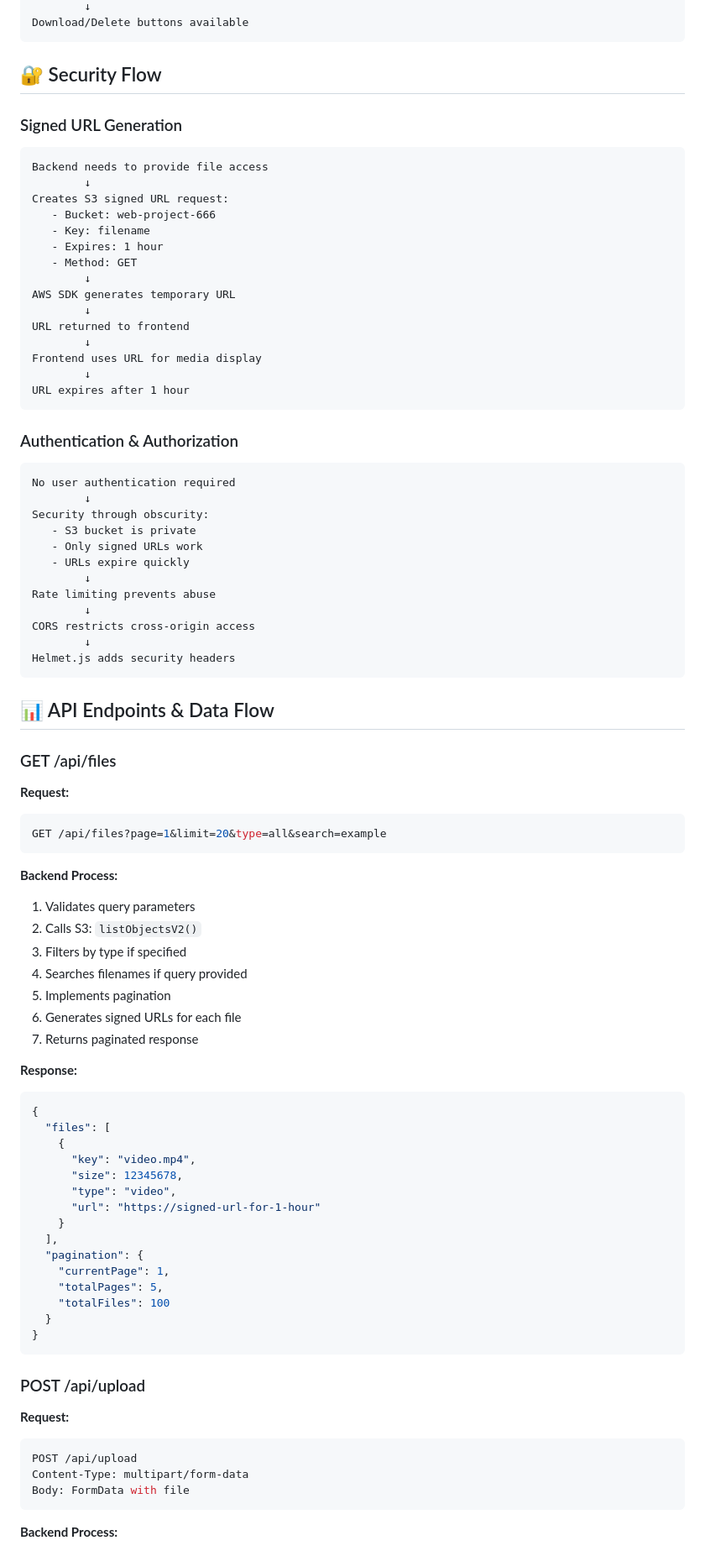
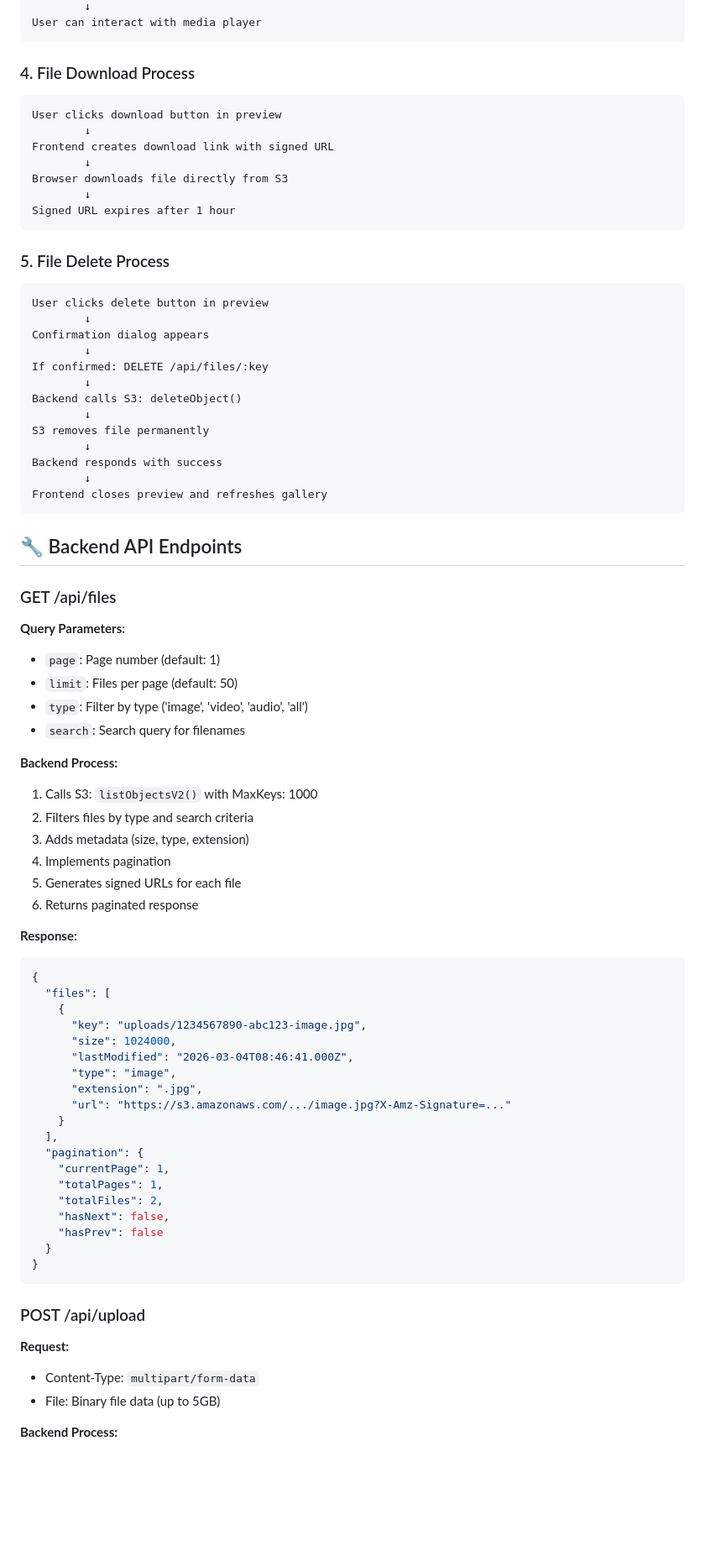
Before and after one commit to 111rkonde/Scalable-Media-Delivery-Aws, a Markdown page: WORKFLOW.md, the part around one of its changes. Shown at 84% size. GitHub-like rendering; blank space fills up the shorter version.

Commit message:
Update WORKFLOW.md to reflect current codebase - open access, 5GB upload limit, no authentication

````diff
--- a/WORKFLOW.md
+++ b/WORKFLOW.md
@@ -75,79 +91,74 @@ User can play/view media directly
         ↓
-Download/Delete buttons available
+User can interact with media player
 ```
 
-## 🔐 Security Flow
-
-### Signed URL Generation
+### 4. File Download Process
 
 ```
-Backend needs to provide file access
+User clicks download button in preview
         ↓
-Creates S3 signed URL request:
-   - Bucket: web-project-666
-   - Key: filename
-   - Expires: 1 hour
-   - Method: GET
+Frontend creates download link with signed URL
         ↓
-AWS SDK generates temporary URL
+Browser downloads file directly from S3
         ↓
-URL returned to frontend
-        ↓
-Frontend uses URL for media display
-        ↓
-URL expires after 1 hour
+Signed URL expires after 1 hour
 ```
 
-### Authentication & Authorization
+### 5. File Delete Process
 
 ```
-No user authentication required
+User clicks delete button in preview
         ↓
-Security through obscurity:
-   - S3 bucket is private
-   - Only signed URLs work
-   - URLs expire quickly
+Confirmation dialog appears
         ↓
-Rate limiting prevents abuse
+If confirmed: DELETE /api/files/:key
         ↓
-CORS restricts cross-origin access
+Backend calls S3: deleteObject()
         ↓
-Helmet.js adds security headers
+S3 removes file permanently
+        ↓
+Backend responds with success
+        ↓
+Frontend closes preview and refreshes gallery
 ```
 
-## 📊 API Endpoints & Data Flow
+## 🔧 Backend API Endpoints
 
 ### GET /api/files
 
-**Request:**
-```javascript
-GET /api/files?page=1&limit=20&type=all&search=example
-```
+**Query Parameters:**
+- `page`: Page number (default: 1)
+- `limit`: Files per page (default: 50)
+- `type`: Filter by type ('image', 'video', 'audio', 'all')
+- `search`: Search query for filenames
 
 **Backend Process:**
-1. Validates query parameters
-2. Calls S3: `listObjectsV2()`
-3. Filters by type if specified
-4. Searches filenames if query provided
-5. Implements pagination
-6. Generates signed URLs for each file
-7. Returns paginated response
+1. Calls S3: `listObjectsV2()` with MaxKeys: 1000
+2. Filters files by type and search criteria
+3. Adds metadata (size, type, extension)
+4. Implements pagination
+5. Generates signed URLs for each file
+6. Returns paginated response
 
 **Response:**
 ```json
 {
   "files": [
     {
-      "key": "video.mp4",
-      "size": 12345678,
-      "type": "video",
-      "url": "https://signed-url-for-1-hour"
+      "key": "uploads/1234567890-abc123-image.jpg",
+      "size": 1024000,
+      "lastModified": "2026-03-04T08:46:41.000Z",
+      "type": "image",
+      "extension": ".jpg",
+      "url": "https://s3.amazonaws.com/.../image.jpg?X-Amz-Signature=..."
     }
   ],
   "pagination": {
     "currentPage": 1,
-    "totalPages": 5,
-    "totalFiles": 100
+    "totalPages": 1,
+    "totalFiles": 2,
+    "hasNext": false,
+    "hasPrev": false
   }
 }
 ```
@@ -155,10 +166,7 @@ GET /api/files?page=1&limit=20&type=all&search=example
 ### POST /api/upload
 
 **Request:**
-```javascript
-POST /api/upload
-Content-Type: multipart/form-data
-Body: FormData with file
-```
+- Content-Type: `multipart/form-data`
+- File: Binary file data (up to 5GB)
 
 **Backend Process:**
````
Also changed, not shown: other parts of WORKFLOW.md (+327 -227 lines).
